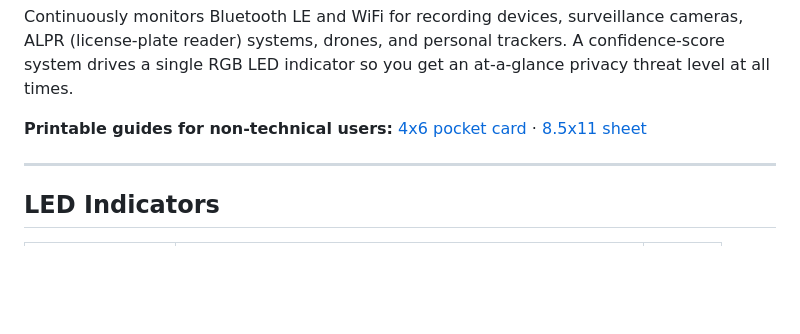
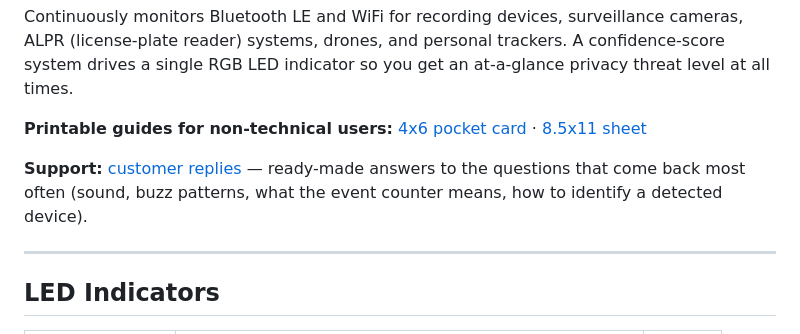
Before and after one commit to simeononsecurity/eye-spy, a Markdown page: README.md, the part around the change. Rendered like a GitHub page; blank space fills up the shorter version.

```diff
--- a/README.md
+++ b/README.md
@@ -12,6 +12,10 @@ Continuously monitors Bluetooth LE and WiFi for recording devices, surveillance
 **Printable guides for non-technical users:**
 [4x6 pocket card](docs/print/quick-start-4x6.pdf) &middot;
 [8.5x11 sheet](docs/print/quick-start-letter.pdf)
+
+**Support:** [customer replies](docs/customer-replies.md) — ready-made answers to
+the questions that come back most often (sound, buzz patterns, what the event
+counter means, how to identify a detected device).
 
 ---
 
```
Also changed, not shown: docs/customer-replies.md (added, +117 -0 lines).
